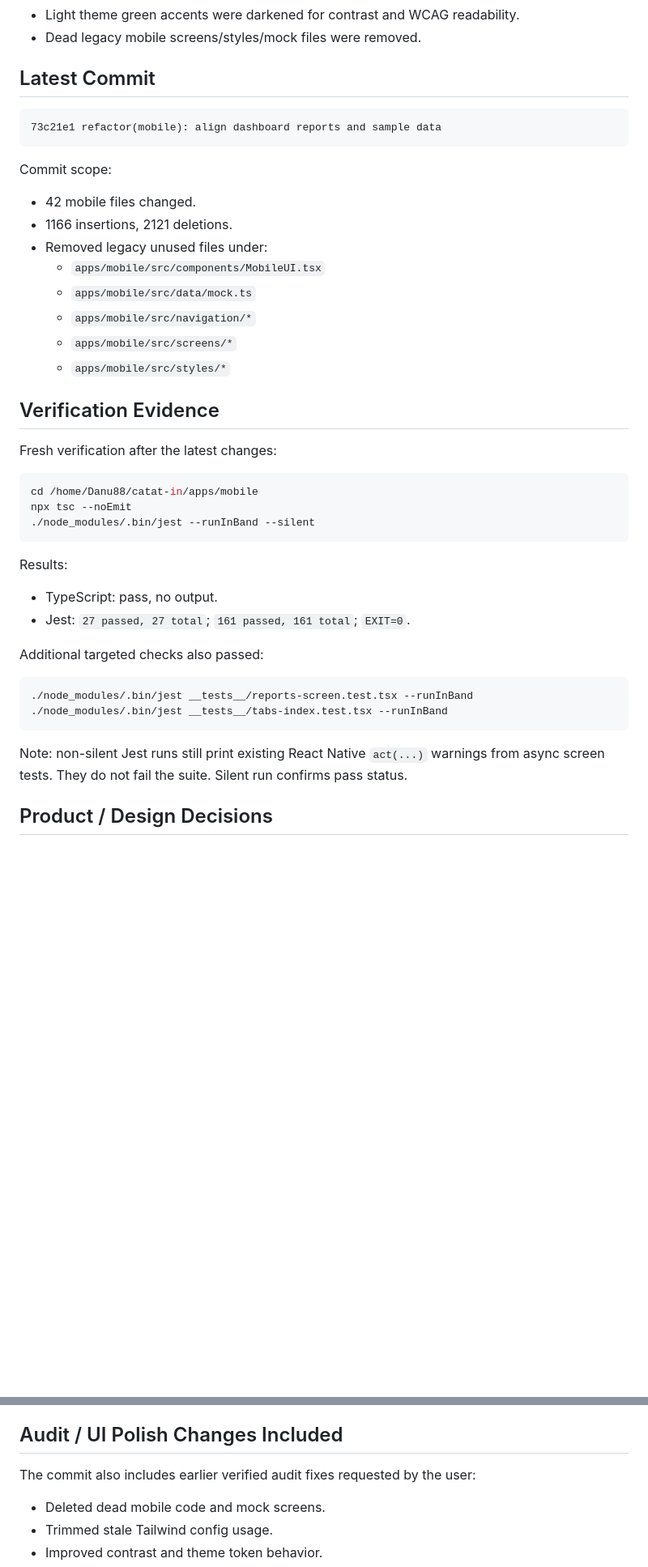
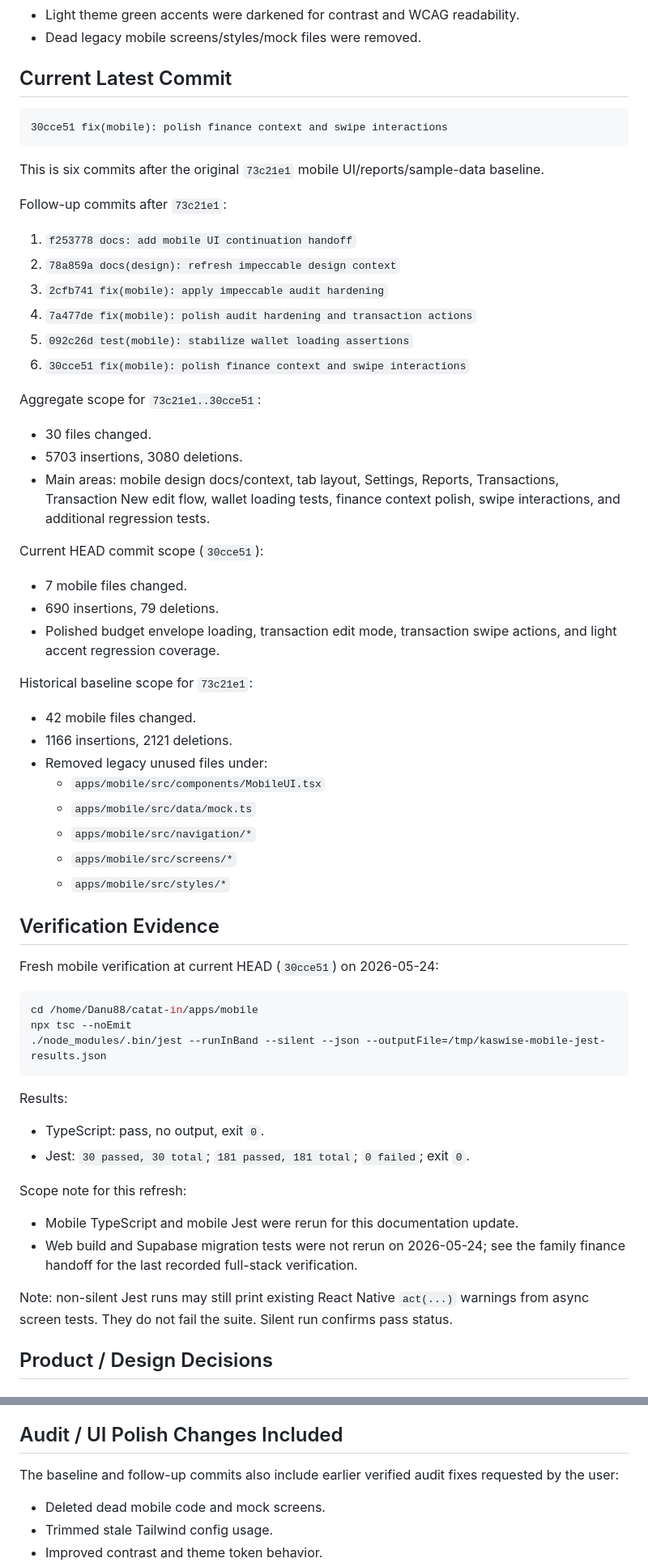
Before and after one commit to dnu88/catat-in, a Markdown page: docs/AI_CONTINUATION_HANDOFF_MOBILE_UI_REPORTS_SAMPLE_DATA_2026-05-22.md, 2 parts joined by grey strips. Shown at 81% size. GitHub-like rendering; blank space fills up the shorter version.

Commit message:
docs: refresh handoff status

````diff
--- a/docs/AI_CONTINUATION_HANDOFF_MOBILE_UI_REPORTS_SAMPLE_DATA_2026-05-22.md
+++ b/docs/AI_CONTINUATION_HANDOFF_MOBILE_UI_REPORTS_SAMPLE_DATA_2026-05-22.md
@@ -23,13 +24,36 @@ The latest committed state includes:
 - Light theme green accents were darkened for contrast and WCAG readability.
 - Dead legacy mobile screens/styles/mock files were removed.
 
-## Latest Commit
+## Current Latest Commit
 
 ```text
-73c21e1 refactor(mobile): align dashboard reports and sample data
+30cce51 fix(mobile): polish finance context and swipe interactions
 ```
 
-Commit scope:
+This is six commits after the original `73c21e1` mobile UI/reports/sample-data baseline.
+
+Follow-up commits after `73c21e1`:
+
+1. `f253778 docs: add mobile UI continuation handoff`
+2. `78a859a docs(design): refresh impeccable design context`
+3. `2cfb741 fix(mobile): apply impeccable audit hardening`
+4. `7a477de fix(mobile): polish audit hardening and transaction actions`
+5. `092c26d test(mobile): stabilize wallet loading assertions`
+6. `30cce51 fix(mobile): polish finance context and swipe interactions`
+
+Aggregate scope for `73c21e1..30cce51`:
+
+- 30 files changed.
+- 5703 insertions, 3080 deletions.
+- Main areas: mobile design docs/context, tab layout, Settings, Reports, Transactions, Transaction New edit flow, wallet loading tests, finance context polish, swipe interactions, and additional regression tests.
+
+Current HEAD commit scope (`30cce51`):
+
+- 7 mobile files changed.
+- 690 insertions, 79 deletions.
+- Polished budget envelope loading, transaction edit mode, transaction swipe actions, and light accent regression coverage.
+
+Historical baseline scope for `73c21e1`:
 
 - 42 mobile files changed.
 - 1166 insertions, 2121 deletions.
@@ -42,27 +66,25 @@ Commit scope:
 
 ## Verification Evidence
 
-Fresh verification after the latest changes:
+Fresh mobile verification at current HEAD (`30cce51`) on 2026-05-24:
 
 ```bash
 cd /home/Danu88/catat-in/apps/mobile
 npx tsc --noEmit
-./node_modules/.bin/jest --runInBand --silent
+./node_modules/.bin/jest --runInBand --silent --json --outputFile=/tmp/kaswise-mobile-jest-results.json
 ```
 
 Results:
 
-- TypeScript: pass, no output.
-- Jest: `27 passed, 27 total`; `161 passed, 161 total`; `EXIT=0`.
+- TypeScript: pass, no output, exit `0`.
+- Jest: `30 passed, 30 total`; `181 passed, 181 total`; `0 failed`; exit `0`.
 
-Additional targeted checks also passed:
+Scope note for this refresh:
 
-```bash
-./node_modules/.bin/jest __tests__/reports-screen.test.tsx --runInBand
-./node_modules/.bin/jest __tests__/tabs-index.test.tsx --runInBand
-```
+- Mobile TypeScript and mobile Jest were rerun for this documentation update.
+- Web build and Supabase migration tests were not rerun on 2026-05-24; see the family finance handoff for the last recorded full-stack verification.
 
-Note: non-silent Jest runs still print existing React Native `act(...)` warnings from async screen tests. They do not fail the suite. Silent run confirms pass status.
+Note: non-silent Jest runs may still print existing React Native `act(...)` warnings from async screen tests. They do not fail the suite. Silent run confirms pass status.
 
 ## Product / Design Decisions
 
@@ -271,7 +293,7 @@ Important caution:
 
 ## Audit / UI Polish Changes Included
 
-The commit also includes earlier verified audit fixes requested by the user:
+The baseline and follow-up commits also include earlier verified audit fixes requested by the user:
 
 - Deleted dead mobile code and mock screens.
 - Trimmed stale Tailwind config usage.
````
Also changed, not shown: other parts of docs/AI_CONTINUATION_HANDOFF_MOBILE_UI_REPORTS_SAMPLE_DATA_2026-05-22.md (+10 -8 lines), docs/AI_CONTINUATION_HANDOFF_FAMILY_FINANCE_2026-05-22.md (+1 -1 lines).
